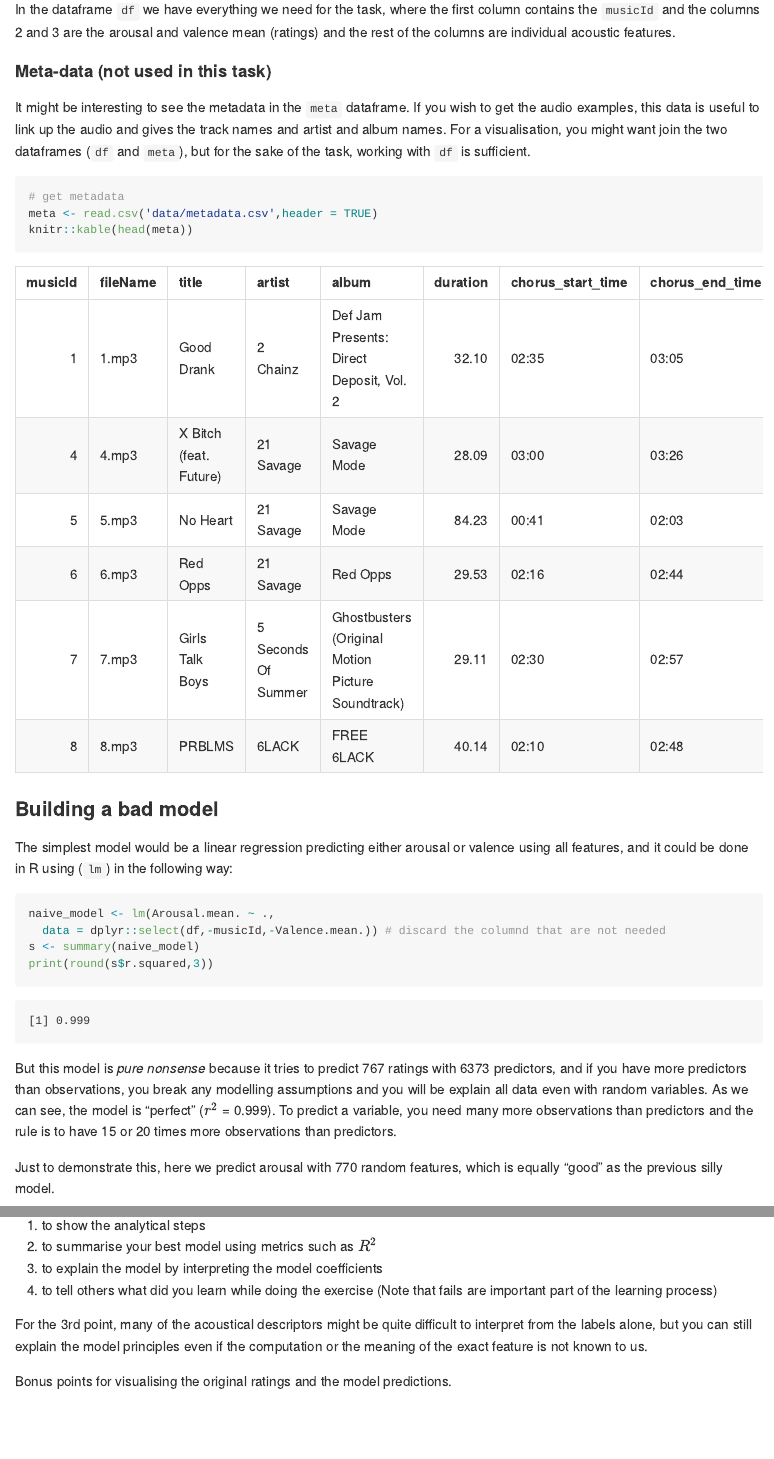
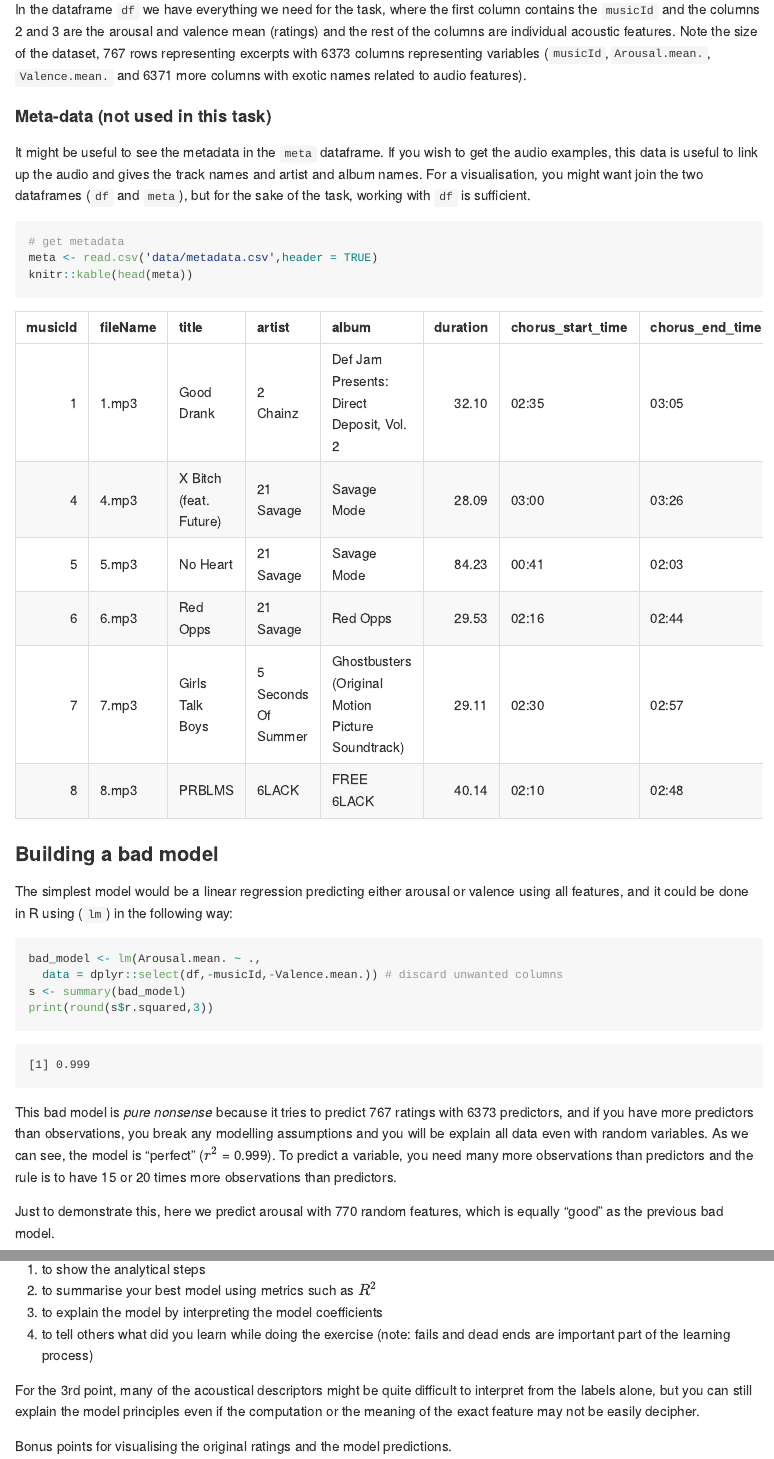
Before and after one commit to tuomaseerola/MP_DataChallenge, a Quarto document (README.qmd): the page in a window 1100 px wide, from 1740 px down before the commit and from 2010 px down after it, so that both start at the same text, and a second part further down, joined at a grey line. The pictures show the output file README.md that the author committed with the source, drawn offline in the style of GitHub.

Commit message:
Clarified the instructions

````diff
--- a/README.qmd
+++ b/README.qmd
@@ -42,9 +48,9 @@ knitr::kable(head(df[,1:7]))
 ```
-In the dataframe `df` we have everything we need for the task, where the first column contains the `musicId` and the columns 2 and 3 are the arousal and valence mean (ratings) and the rest of the columns are individual acoustic features.
+In the dataframe `df` we have everything we need for the task, where the first column contains the `musicId` and the columns 2 and 3 are the arousal and valence mean (ratings) and the rest of the columns are individual acoustic features. Note the size of the dataset, `r nrow(df)` rows representing excerpts with `r dim(df)[2]-3` columns representing variables (`musicId`,`Arousal.mean.`, `Valence.mean.` and `r dim(df)[2]-5` more columns with exotic names related to audio features).
 
 #### Meta-data (not used in this task)
 
-It might be interesting to see the metadata in the `meta` dataframe. If you wish to get the audio examples, this data is useful to link up the audio and gives the track names and artist and album names. For a visualisation, you might want join the two dataframes (`df` and `meta`), but for the sake of the task, working with `df` is sufficient.
+It might be useful to see the metadata in the `meta` dataframe. If you wish to get the audio examples, this data is useful to link up the audio and gives the track names and artist and album names. For a visualisation, you might want join the two dataframes (`df` and `meta`), but for the sake of the task, working with `df` is sufficient.
 
 ```{r}
 #| id: metadata
@@ -59,16 +65,16 @@ The simplest model would be a linear regression predicting either arousal or val
 
 ```{r}
 #| eval: true
-#| id: silly-regression
-naive_model <- lm(Arousal.mean. ~ .,
-  data = dplyr::select(df,-musicId,-Valence.mean.)) # discard the columnd that are not needed
-s <- summary(naive_model)
+#| id: bad-regression
+bad_model <- lm(Arousal.mean. ~ .,
+  data = dplyr::select(df,-musicId,-Valence.mean.)) # discard unwanted columns
+s <- summary(bad_model)
 print(round(s$r.squared,3))
 ```
 
-But this model is *pure nonsense* because it tries to predict `r nrow(df)` ratings with `r dim(df)[2]-3` predictors, and if you have more predictors than observations, you break any modelling assumptions and you will be explain all data even with random variables. As we can see, the model is "perfect" ($r^2$ = `r round(s$r.squared,3)`). To predict a variable, you need many more observations than predictors and the rule is to have 15 or 20 times more observations than predictors.
+This bad model is *pure nonsense* because it tries to predict `r nrow(df)` ratings with `r dim(df)[2]-3` predictors, and if you have more predictors than observations, you break any modelling assumptions and you will be explain all data even with random variables. As we can see, the model is "perfect" ($r^2$ = `r round(s$r.squared,3)`). To predict a variable, you need many more observations than predictors and the rule is to have 15 or 20 times more observations than predictors.
 
-Just to demonstrate this, here we predict arousal with 770 random features, which is equally "good" as the previous silly model.
+Just to demonstrate this, here we predict arousal with 770 random features, which is equally "good" as the previous bad model.
 
 ```{r}
 #| eval: true
@@ -109,9 +117,9 @@ You can do the challenge individually or in groups. When you have done the exerc
 1. to show the analytical steps
 2. to summarise your best model using metrics such as $R^2$
 3. to explain the model by interpreting the model coefficients
-4. to tell others what did you learn while doing the exercise (Note that fails are important part of the learning process)
+4. to tell others what did you learn while doing the exercise (note: fails and dead ends are important part of the learning process)
 
-For the 3rd point, many of the acoustical descriptors might be quite difficult to interpret from the labels alone, but you can still explain the model principles even if the computation or the meaning of the exact feature is not known to us.
+For the 3rd point, many of the acoustical descriptors might be quite difficult to interpret from the labels alone, but you can still explain the model principles even if the computation or the meaning of the exact feature may not be easily decipher.
 
 Bonus points for visualising the original ratings and the model predictions.
 
````
Also changed, not shown: README.md, README.qmd (20 more changed lines).
